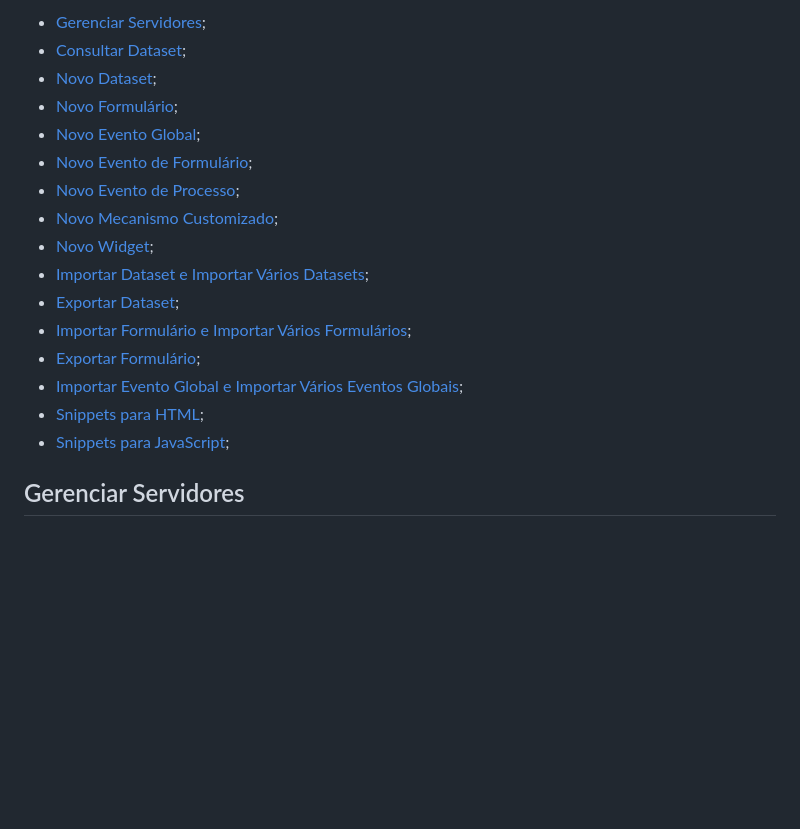
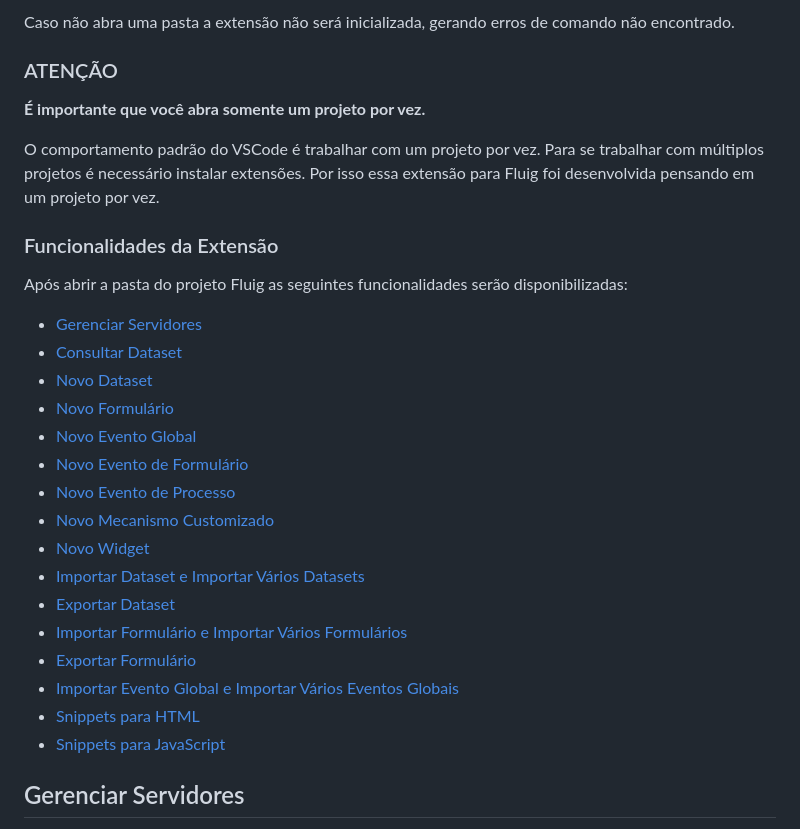
Before and after one commit to fluiggers/fluig-vscode-extension, a Markdown page: README.md, the part around one of its changes. Drawn GitHub-style; blank space fills up the shorter version.

```diff
--- a/README.md
+++ b/README.md
@@ -47,20 +44,34 @@ aberto.
 
-- [Gerenciar Servidores](#gerenciar-servidores);
-- [Consultar Dataset](#consultar-dataset);
-- [Novo Dataset](#novo-dataset);
-- [Novo Formulário](#novo-formulário);
-- [Novo Evento Global](#novo-evento-global);
-- [Novo Evento de Formulário](#novo-evento-de-formulário);
-- [Novo Evento de Processo](#novo-evento-de-processo);
-- [Novo Mecanismo Customizado](#novo-mecanismo-customizado);
-- [Novo Widget](#novo-widget);
-- [Importar Dataset e Importar Vários Datasets](#importar-dataset);
-- [Exportar Dataset](#exportar-dataset);
-- [Importar Formulário e Importar Vários Formulários](#importar-formulário);
-- [Exportar Formulário](#exportar-formulário);
-- [Importar Evento Global e Importar Vários Eventos Globais](#importar-evento-global);
-- [Snippets para HTML](#snippets-para-html);
-- [Snippets para JavaScript](#snippets-para-javascript);
+Caso não abra uma pasta a extensão não será inicializada, gerando erros de comando não encontrado.
+
+### ATENÇÃO
+
+__É importante que você abra somente um projeto por vez.__
+
+O comportamento padrão do VSCode é trabalhar com um projeto por vez. Para se trabalhar com múltiplos projetos
+é necessário instalar extensões. Por isso essa extensão para Fluig foi desenvolvida pensando em um projeto
+por vez.
+
+### Funcionalidades da Extensão
+
+Após abrir a pasta do projeto Fluig as seguintes funcionalidades serão disponibilizadas:
+
+- [Gerenciar Servidores](#gerenciar-servidores)
+- [Consultar Dataset](#consultar-dataset)
+- [Novo Dataset](#novo-dataset)
+- [Novo Formulário](#novo-formulário)
+- [Novo Evento Global](#novo-evento-global)
+- [Novo Evento de Formulário](#novo-evento-de-formulário)
+- [Novo Evento de Processo](#novo-evento-de-processo)
+- [Novo Mecanismo Customizado](#novo-mecanismo-customizado)
+- [Novo Widget](#novo-widget)
+- [Importar Dataset e Importar Vários Datasets](#importar-dataset)
+- [Exportar Dataset](#exportar-dataset)
+- [Importar Formulário e Importar Vários Formulários](#importar-formulário)
+- [Exportar Formulário](#exportar-formulário)
+- [Importar Evento Global e Importar Vários Eventos Globais](#importar-evento-global)
+- [Snippets para HTML](#snippets-para-html)
+- [Snippets para JavaScript](#snippets-para-javascript)
 
 ## Gerenciar Servidores
 
```
Also changed, not shown: other parts of README.md (+74 -78 lines), images/menu_contexto.jpg (added), images/menu_f1.jpg (added), images/opcoes.jpg (deleted), 1 other file.
